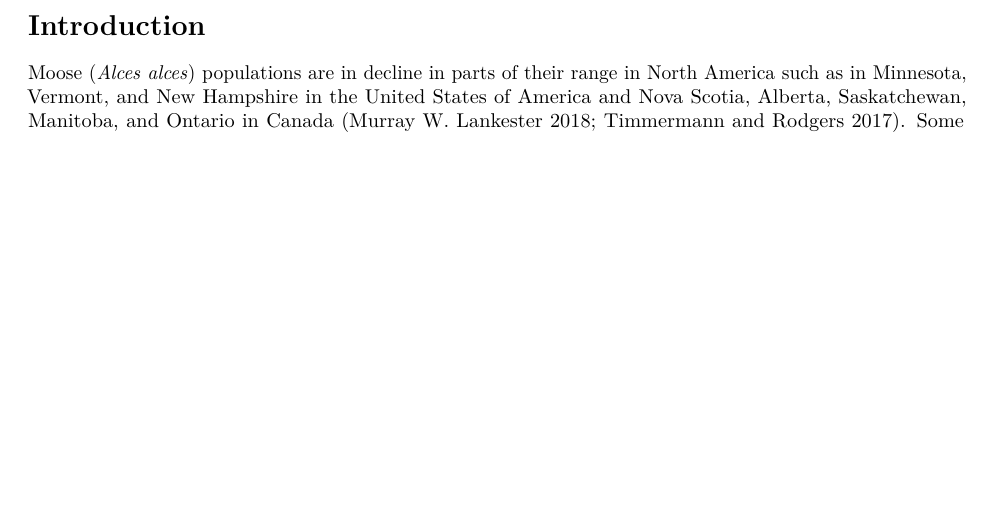
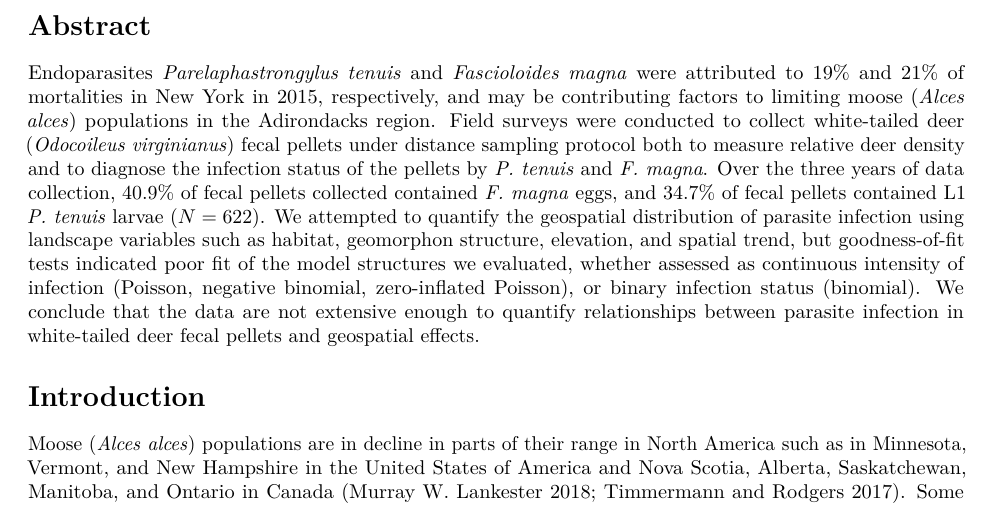
Before and after one commit to awong234/parasite_analysis_manuscript, an R Markdown document (Moose_parasite_manuscript.Rmd): part of page 2 of 6, cut at the place of the change, the shorter picture padded with empty space. Rendered offline with R 4.5, knitr and Pandoc, then LaTeX, with nearby package versions.

Commit message:
add abstract

```diff
--- a/Moose_parasite_manuscript.Rmd
+++ b/Moose_parasite_manuscript.Rmd
@@ -18,6 +18,25 @@ bibliography: moose_parasites.bib
 \end{center}
 
 \newpage
+
+# Abstract
+
+Endoparasites *Parelaphastrongylus tenuis* and *Fascioloides magna* were
+attributed to 19% and 21% of mortalities in New York in 2015, respectively, and
+may be contributing factors to limiting moose (*Alces alces*) populations in the
+Adirondacks region. Field surveys were conducted to collect white-tailed deer
+(*Odocoileus virginianus*) fecal pellets under distance sampling protocol both
+to measure relative deer density and to diagnose the infection status of the
+pellets by *P. tenuis* and *F. magna*. Over the three years of data collection,
+40.9% of fecal pellets collected contained *F. magna* eggs, and 34.7% of fecal
+pellets contained L1 *P. tenuis* larvae ($N=622$). We attempted to quantify the
+geospatial distribution of parasite infection using landscape variables such as
+habitat, geomorphon structure, elevation, and spatial trend, but goodness-of-fit
+tests indicated poor fit of the model structures we evaluated, whether assessed
+as continuous intensity of infection (Poisson, negative binomial, zero-inflated
+Poisson), or binary infection status (binomial). We conclude that the data are
+not extensive enough to quantify relationships between parasite infection in
+white-tailed deer fecal pellets and geospatial effects.
 
 # Introduction
 
```
